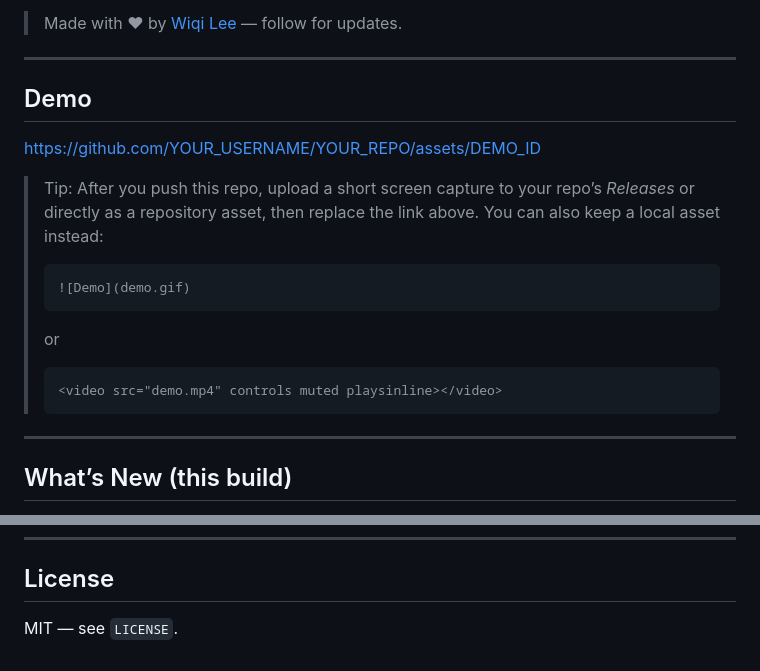
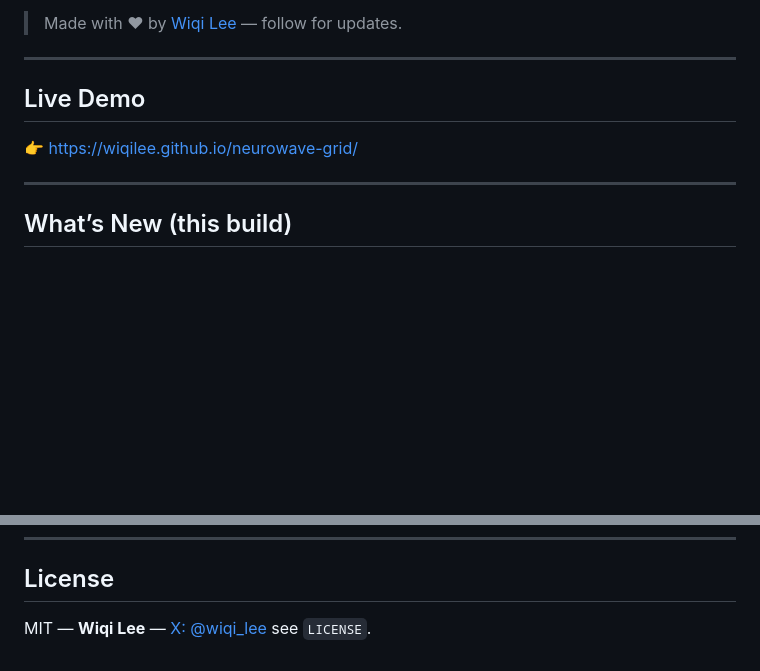
Before and after one commit to wiqilee/neurowave-grid, a Markdown page: README.md, 2 parts joined by grey strips. Rendered like a GitHub page; blank space fills up the shorter version.

Commit message:
docs: update README with live demo + instructions

````diff
--- a/README.md
+++ b/README.md
@@ -6,19 +6,8 @@ An interactive 3D cube‑grid visualizer that reacts to prompts, photos/webcam (
 
 ---
 
-## Demo
-
-https://github.com/YOUR_USERNAME/YOUR_REPO/assets/DEMO_ID
-
-> Tip: After you push this repo, upload a short screen capture to your repo’s *Releases* or directly as a repository asset, then replace the link above. You can also keep a local asset instead:
->
-> ```md
-> ![Demo](demo.gif)
-> ```
-> or
-> ```md
-> <video src="demo.mp4" controls muted playsinline></video>
-> ```
+## Live Demo
+👉 https://wiqilee.github.io/neurowave-grid/
 
 ---
 
@@ -120,4 +109,4 @@ All processing happens **in your browser**. No servers; no analytics. (Only CDNs
 
 ## License
 
-MIT — see `LICENSE`.
+MIT — **Wiqi Lee** — [X: @wiqi_lee](https://x.com/wiqi_lee) see `LICENSE`.
````
